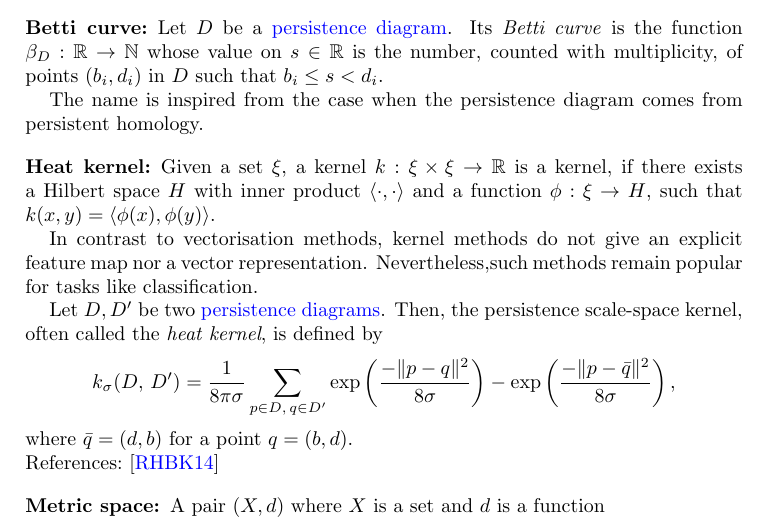
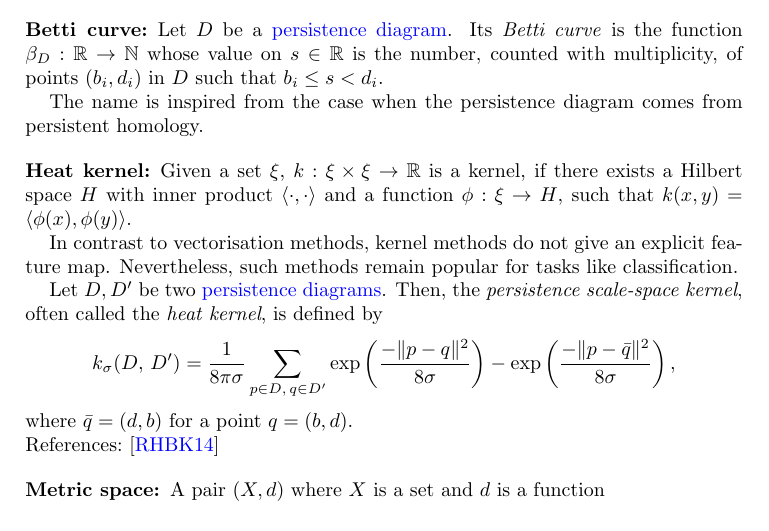
Before and after one commit to giotto-ai/giotto-tda, a LaTeX paper (doc/theory/glossary.tex): part of page 6 of 8, cut so that both start at the same text. Compiled offline with pdfLaTeX.

Commit message:
Fix typos in  heatkernel and the phrasing inthe definition of the  kernel

```diff
--- a/doc/theory/glossary.tex
+++ b/doc/theory/glossary.tex
@@ -289,11 +289,11 @@ pdfpagelabels]{hyperref}
 
 	\subsection*{Heat kernel:} \label{heat kernel}
 
-	Given a set $\xi$, a kernel $k:\xi \times \xi \rightarrow \mathbb{R}$ is a kernel, if there exists a Hilbert space $H$ with inner product $\langle \cdot, \cdot \rangle$ and a function $\phi: \xi \rightarrow H$, such that $k(x,y) = \langle \phi(x), \phi(y) \rangle$.
+	Given a set $\xi$, $k:\xi \times \xi \rightarrow \mathbb{R}$ is a kernel, if there exists a Hilbert space $H$ with inner product $\langle \cdot, \cdot \rangle$ and a function $\phi: \xi \rightarrow H$, such that $k(x,y) = \langle \phi(x), \phi(y) \rangle$.
 
-	In contrast to vectorisation methods, kernel methods do not give an explicit feature map nor a vector representation. Nevertheless,such methods remain popular for tasks like classification.
+	In contrast to vectorisation methods, kernel methods do not give an explicit feature map. Nevertheless, such methods remain popular for tasks like classification.
 
-	Let $D, D'$ be two \hyperref[persistence diagram]{persistence diagrams}. Then, the persistence scale-space kernel, often called the \textit{heat kernel}, is defined by
+	Let $D, D'$ be two \hyperref[persistence diagram]{persistence diagrams}. Then, the \textit{persistence scale-space kernel}, often called the \textit{heat kernel}, is defined by
 	\begin{equation*}
 	k_\sigma(D,\, D') = \frac{1}{8\pi\sigma}\sum_{p\in D,\, q \in D'}
 	\exp\left(\frac{-\Vert p-q\Vert^2}{8\sigma}\right) -
```
